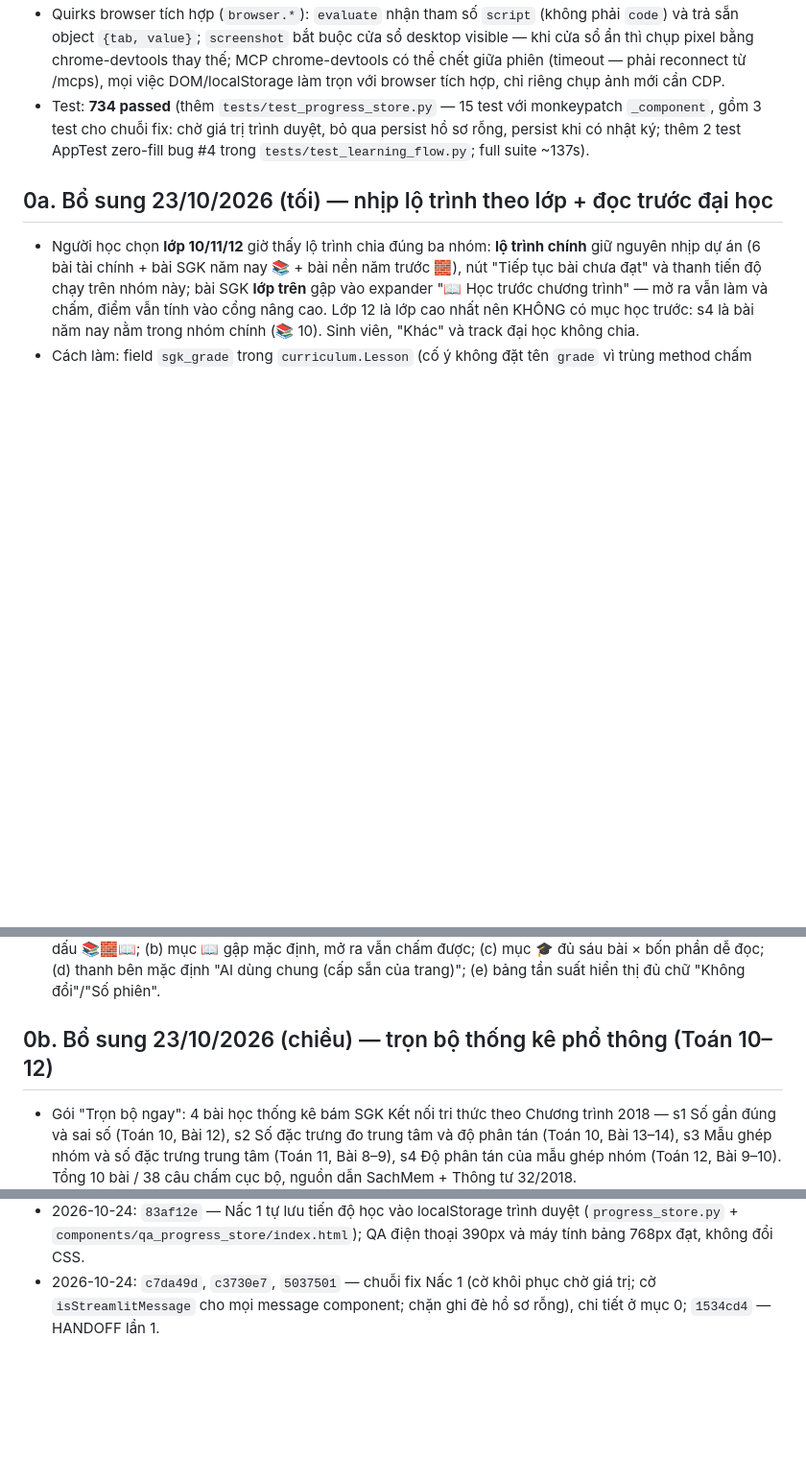
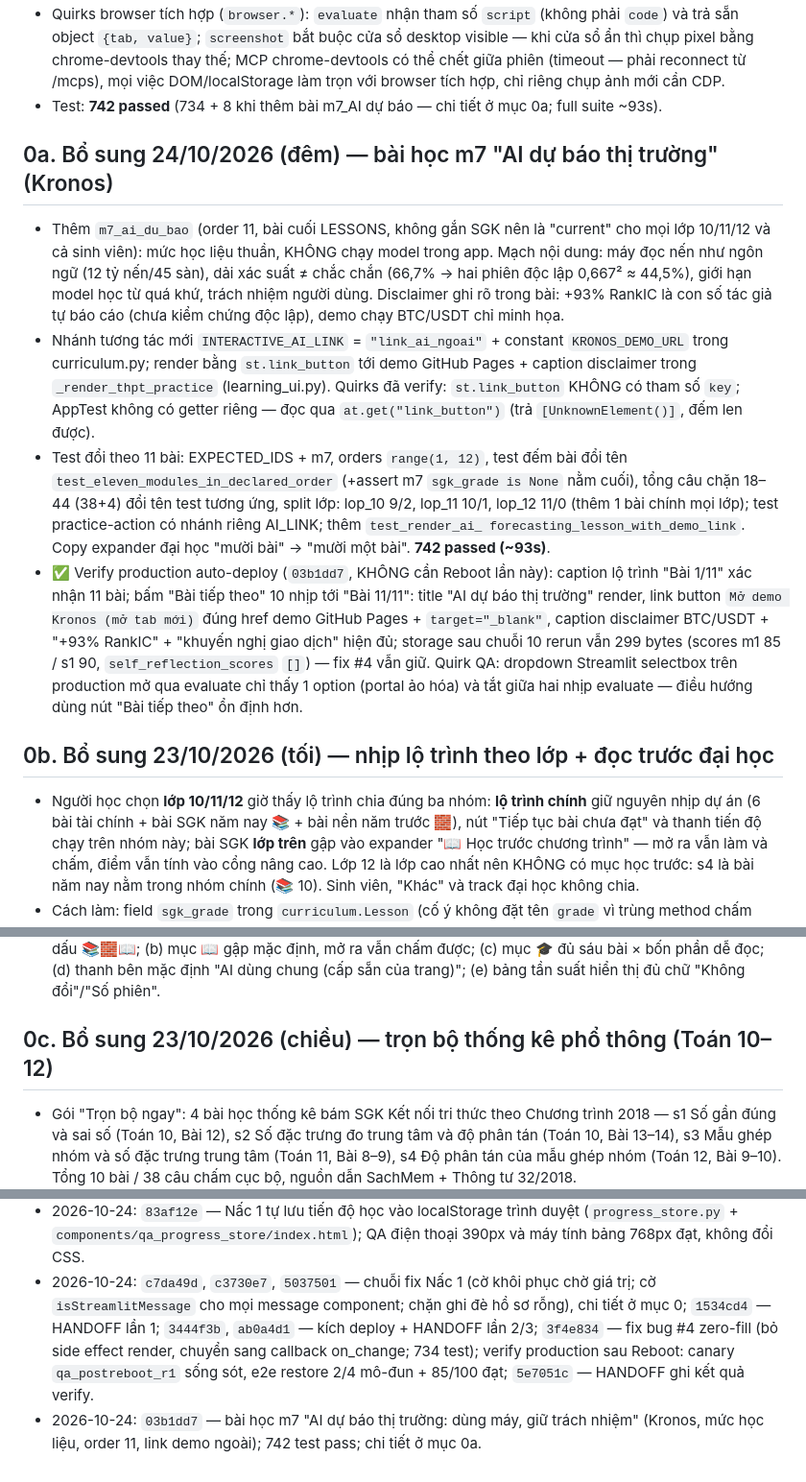
Before and after one commit to congapro60-dev/quant-app, a Markdown page: HANDOFF.md, 3 parts joined by grey strips. Shown at 96% size. Drawn GitHub-style; blank space fills up the shorter version.

Commit message:
docs: HANDOFF records lesson m7 rollout and production verification

```diff
--- a/HANDOFF.md
+++ b/HANDOFF.md
@@ -111,12 +111,43 @@
   thay thế; MCP chrome-devtools có thể chết giữa phiên (timeout — phải
   reconnect từ /mcps), mọi việc DOM/localStorage làm trọn với browser tích
   hợp, chỉ riêng chụp ảnh mới cần CDP.
-- Test: **734 passed** (thêm `tests/test_progress_store.py` — 15 test với
-  monkeypatch `_component`, gồm 3 test cho chuỗi fix: chờ giá trị trình duyệt,
-  bỏ qua persist hồ sơ rỗng, persist khi có nhật ký; thêm 2 test AppTest
-  zero-fill bug #4 trong `tests/test_learning_flow.py`; full suite ~137s).
+- Test: **742 passed** (734 + 8 khi thêm bài m7_AI dự báo — chi tiết ở mục
+  0a; full suite ~93s).
 
-## 0a. Bổ sung 23/10/2026 (tối) — nhịp lộ trình theo lớp + đọc trước đại học
+## 0a. Bổ sung 24/10/2026 (đêm) — bài học m7 "AI dự báo thị trường" (Kronos)
+
+- Thêm `m7_ai_du_bao` (order 11, bài cuối LESSONS, không gắn SGK nên là
+  "current" cho mọi lớp 10/11/12 và cả sinh viên): mức học liệu thuần,
+  KHÔNG chạy model trong app. Mạch nội dung: máy đọc nến như ngôn ngữ
+  (12 tỷ nến/45 sàn), dải xác suất ≠ chắc chắn (66,7% → hai phiên độc lập
+  0,667² ≈ 44,5%), giới hạn model học từ quá khứ, trách nhiệm người dùng.
+  Disclaimer ghi rõ trong bài: +93% RankIC là con số tác giả tự báo cáo
+  (chưa kiểm chứng độc lập), demo chạy BTC/USDT chỉ minh họa.
+- Nhánh tương tác mới `INTERACTIVE_AI_LINK` = `"link_ai_ngoai"` + constant
+  `KRONOS_DEMO_URL` trong curriculum.py; render bằng `st.link_button` tới
+  demo GitHub Pages + caption disclaimer trong `_render_thpt_practice`
+  (learning_ui.py). Quirks đã verify: `st.link_button` KHÔNG có tham số
+  `key`; AppTest không có getter riêng — đọc qua `at.get("link_button")`
+  (trả `[UnknownElement()]`, đếm len được).
+- Test đổi theo 11 bài: EXPECTED_IDS + m7, orders `range(1, 12)`, test đếm
+  bài đổi tên `test_eleven_modules_in_declared_order` (+assert m7 `sgk_grade
+  is None` nằm cuối), tổng câu chặn 18–44 (38+4) đổi tên test tương ứng,
+  split lớp: lop_10 9/2, lop_11 10/1, lop_12 11/0 (thêm 1 bài chính mọi lớp);
+  test practice-action có nhánh riêng AI_LINK; thêm `test_render_ai_
+  forecasting_lesson_with_demo_link`. Copy expander đại học "mười bài" →
+  "mười một bài". **742 passed (~93s)**.
+- ✅ Verify production auto-deploy (`03b1dd7`, KHÔNG cần Reboot lần này):
+  caption lộ trình "Bài 1/11" xác nhận 11 bài; bấm "Bài tiếp theo" 10 nhịp
+  tới "Bài 11/11": title "AI dự báo thị trường" render, link button
+  `Mở demo Kronos (mở tab mới)` đúng href demo GitHub Pages + `target="_blank"`,
+  caption disclaimer BTC/USDT + "+93% RankIC" + "khuyến nghị giao dịch" hiện
+  đủ; storage sau chuỗi 10 rerun vẫn 299 bytes (scores m1 85 / s1 90,
+  `self_reflection_scores` `[]`) — fix #4 vẫn giữ. Quirk QA: dropdown
+  Streamlit selectbox trên production mở qua evaluate chỉ thấy 1 option
+  (portal ảo hóa) và tắt giữa hai nhịp evaluate — điều hướng dùng nút
+  "Bài tiếp theo" ổn định hơn.
+
+## 0b. Bổ sung 23/10/2026 (tối) — nhịp lộ trình theo lớp + đọc trước đại học
 
 - Người học chọn **lớp 10/11/12** giờ thấy lộ trình chia đúng ba nhóm:
   **lộ trình chính** giữ nguyên nhịp dự án (6 bài tài chính + bài SGK năm nay
@@ -162,7 +193,7 @@
   bên mặc định "AI dùng chung (cấp sẵn của trang)"; (e) bảng tần suất hiển
   thị đủ chữ "Không đổi"/"Số phiên".
 
-## 0b. Bổ sung 23/10/2026 (chiều) — trọn bộ thống kê phổ thông (Toán 10–12)
+## 0c. Bổ sung 23/10/2026 (chiều) — trọn bộ thống kê phổ thông (Toán 10–12)
 
 - Gói "Trọn bộ ngay": 4 bài học thống kê bám SGK Kết nối tri thức theo
   Chương trình 2018 — s1 Số gần đúng và sai số (Toán 10, Bài 12), s2 Số đặc
@@ -362,4 +393,11 @@ Deploy lại (chỉ chủ app làm được):
   QA điện thoại 390px và máy tính bảng 768px đạt, không đổi CSS.
 - 2026-10-24: `c7da49d`, `c3730e7`, `5037501` — chuỗi fix Nấc 1 (cờ khôi phục
   chờ giá trị; cờ `isStreamlitMessage` cho mọi message component; chặn ghi đè
-  hồ sơ rỗng), chi tiết ở mục 0; `1534cd4` — HANDOFF lần 1.
+  hồ sơ rỗng), chi tiết ở mục 0; `1534cd4` — HANDOFF lần 1; `3444f3b`,
+  `ab0a4d1` — kích deploy + HANDOFF lần 2/3; `3f4e834` — fix bug #4
+  zero-fill (bỏ side effect render, chuyển sang callback on_change; 734 test);
+  verify production sau Reboot: canary `qa_postreboot_r1` sống sót, e2e
+  restore 2/4 mô-đun + 85/100 đạt; `5e7051c` — HANDOFF ghi kết quả verify.
+- 2026-10-24: `03b1dd7` — bài học m7 "AI dự báo thị trường: dùng máy, giữ
+  trách nhiệm" (Kronos, mức học liệu, order 11, link demo ngoài); 742 test
+  pass; chi tiết ở mục 0a.
```
Also changed, not shown: other parts of HANDOFF.md (+2 -2 lines).
